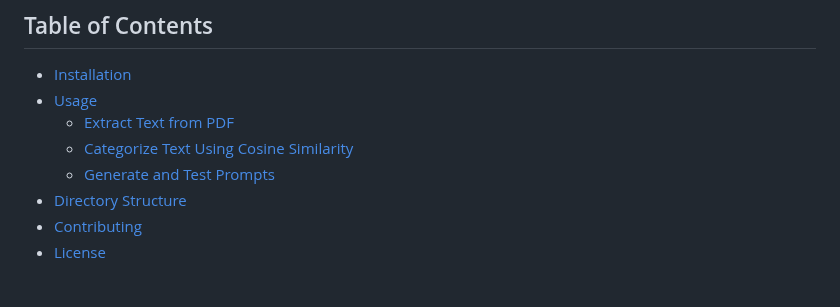
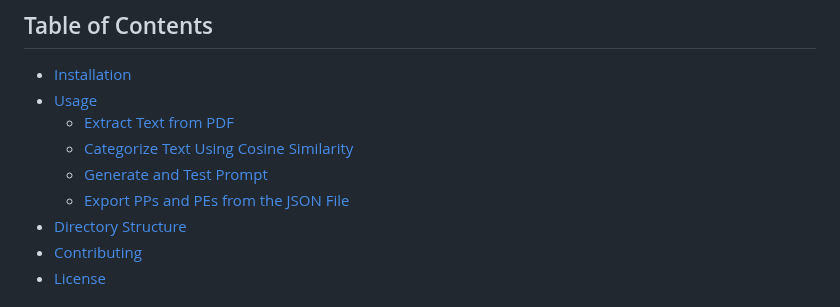
Before and after one commit to timhaintz/PromptEngineering, a Markdown page: README.md, the part around the change. GitHub-like rendering.

Commit message:
Updated ToC

```diff
--- a/README.md
+++ b/README.md
@@ -9,7 +9,8 @@ This repository contains a collection of Python scripts and tools designed for v
 - [Usage](#usage)
   - [Extract Text from PDF](#extract-text-from-pdf)
   - [Categorize Text Using Cosine Similarity](#categorize-text-using-cosine-similarity)
-  - [Generate and Test Prompts](#generate-and-test-prompts)
+  - [Generate and Test Prompt](#generate-and-test-prompt)
+  - [Export PPs and PEs from the JSON File](#export-pps-and-pes-from-the-json-file)
 - [Directory Structure](#directory-structure)
 - [Contributing](#contributing)
 - [License](#license)
```
